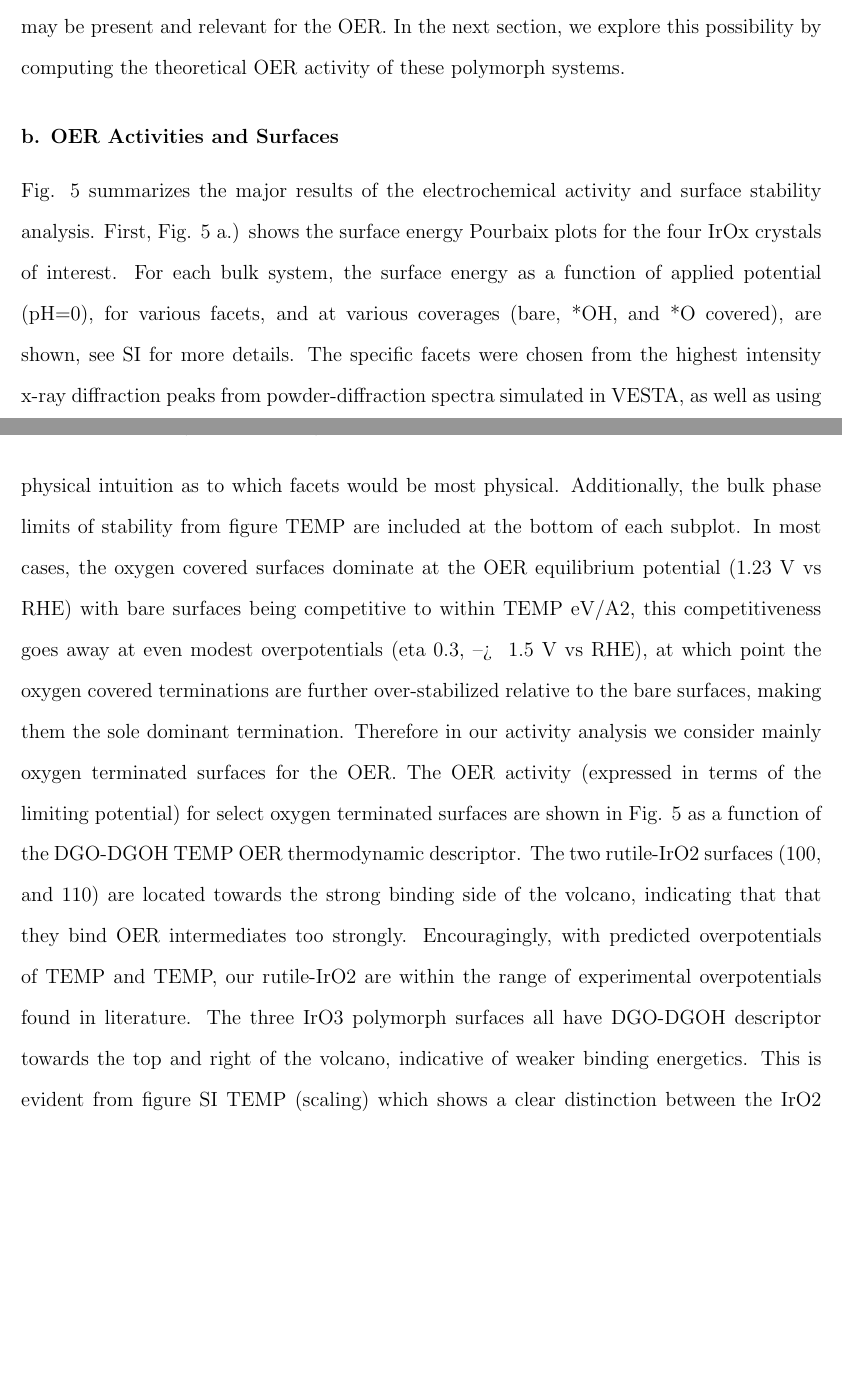
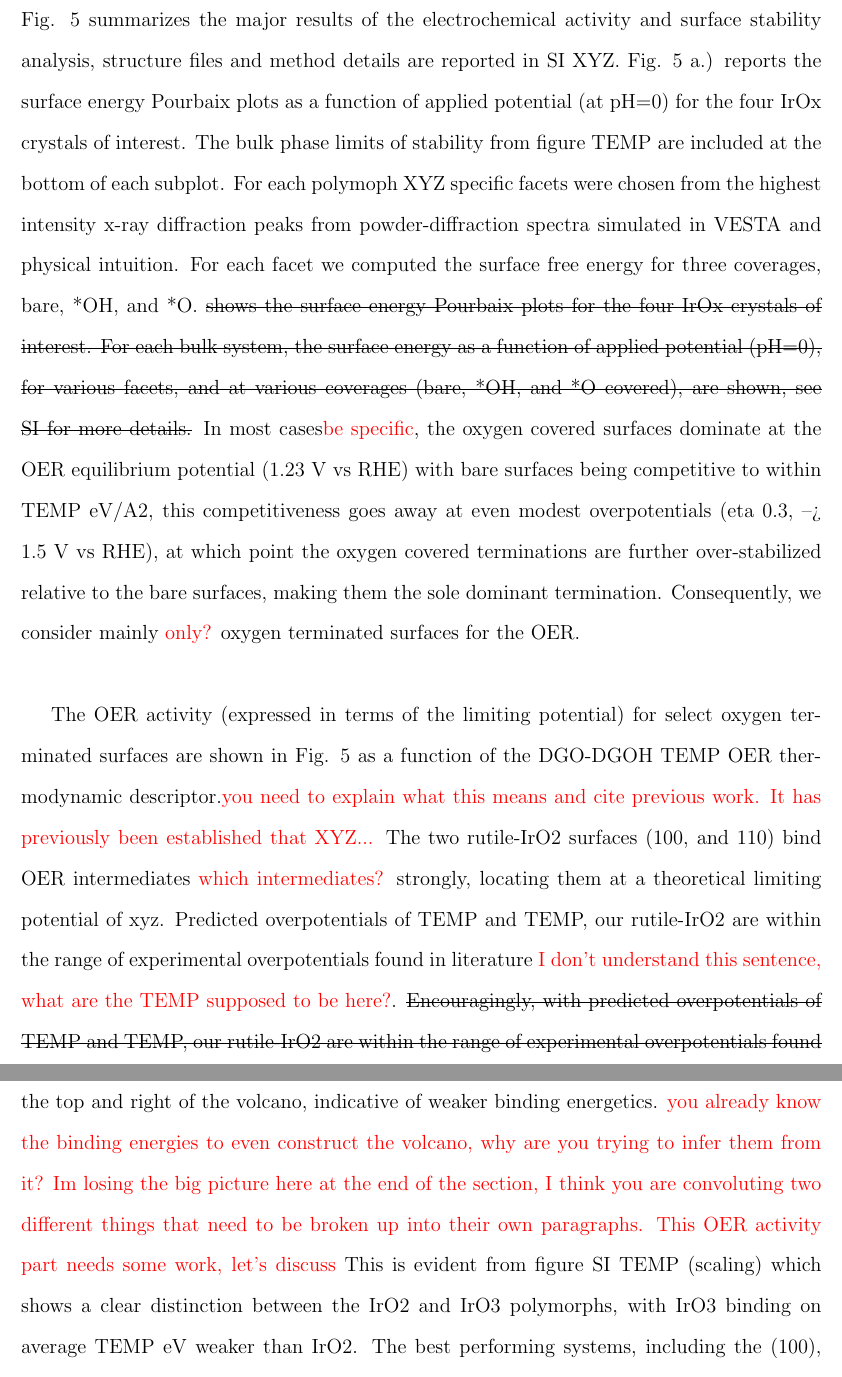
Before and after one commit to flash-jaehyun/PAPER_IrOx_Active_Learning_OER, a LaTeX paper (00_main_manuscript.tex, which reads 03_sections/02_02_section.tex): two parts of pages 8 and 9 of 16 before the commit and two parts of pages 9 and 10 of 16 after it, joined at a grey line, cut at the place of the change, the shorter picture padded with empty space. Compiled offline with pdfLaTeX.

Commit message:
Sync Overleaf to master

```diff
--- a/00_main_manuscript.tex
+++ b/00_main_manuscript.tex
@@ -7,6 +7,8 @@
 \usepackage{subfig}
 \usepackage{multirow}
 \usepackage[table,xcdraw]{xcolor}
+\newcommand{\chris}[1]{\textcolor{red}{#1}}
+\usepackage[normalem]{ulem}
 \usepackage{hhline}
 % \usepackage{svg}  % 181208 | RF | Added to include svg files
 % \usepackage{endfloat}  % 190731 | RF | Put's all figures at the end
--- a/03_sections/02_02_section.tex
+++ b/03_sections/02_02_section.tex
@@ -43,7 +53,7 @@ due to to their formation energies being within TEMP eV of the globally stable \
 %
-Because of their similar energies it is possible that some or all of these \ce{IrO_3} phases may be present and relevant for the OER.
+%Because of their similar energies it is possible that some or all of these \ce{IrO_3} phases may be present and relevant for the OER.
 %
-In the next section, we explore this possibility by computing the theoretical OER activity of these polymorph systems.
+%In the next section, we explore this possibility by computing the theoretical OER activity of these polymorph systems.
 % Also explain the Ir and IrO[4-] ion
 % __|
 
@@ -71,36 +81,38 @@ The water equilibrium line at 1.23 V vs RHE, which corresponds to a 0 overpotent
 
 
 % | - OER Activities and Surfaces
-\subsubsection{b. OER Activities and Surfaces}
+\subsubsection{b. OER Surfaces and Activities}
 
 % ################################# Paragraph #################################
 % %%%%%%%%%%%%%%%%%%%%%%%%%%%%%%%%%%%%%%%%%%%%%%%%%%%%%%%%%%%%%%%%%%%%%%%%%%%%%
 % Introduction to OER results
 % %%%%%%%%%%%%%%%%%%%%%%%%%%%%%%%%%%%%%%%%%%%%%%%%%%%%%%%%%%%%%%%%%%%%%%%%%%%%%
-Fig. \ref{fig:oer_volcano} summarizes the major results of the electrochemical activity and surface stability analysis.
+Fig. \ref{fig:oer_volcano} summarizes the major results of the electrochemical activity and surface stability analysis, structure files and method details are reported in SI XYZ.
 %
-First, Fig. \ref{fig:oer_volcano} a.) shows the surface energy Pourbaix plots for the four IrOx crystals of interest. For each bulk system, the surface energy as a function of applied potential (pH=0), for various facets, and at various coverages (bare, *OH, and *O covered), are shown, see SI for more details.
+Fig. \ref{fig:oer_volcano} a.) reports the surface energy Pourbaix plots as a function of applied potential (at pH=0) for the four IrOx crystals of interest. The bulk phase limits of stability from figure TEMP are included at the bottom of each subplot.  For each polymoph XYZ specific facets were chosen from the highest intensity x-ray diffraction peaks from powder-diffraction spectra simulated in VESTA and physical intuition. For each facet we computed the surface free energy for three coverages, bare, *OH, and *O.
+\sout{shows the surface energy Pourbaix plots for the four IrOx crystals of interest. For each bulk system, the surface energy as a function of applied potential (pH=0), for various facets, and at various coverages (bare, *OH, and *O covered), are shown, see SI for more details.}
 % How facets were chosen | TODO Get x-ray pattern for systems
 % TODO #REF | Reference for VESTA x-ray diff. pattern method
-The specific facets were chosen from the highest intensity x-ray diffraction peaks from powder-diffraction spectra simulated in VESTA,
-as well as using physical intuition as to which facets would be most physical.
+%The specific facets were chosen from the highest intensity x-ray diffraction peaks from powder-diffraction spectra simulated in VESTA,
+%as well as using physical intuition as to which facets would be most physical.
 % Say that the IrO3 bulk phase corresponds to the o-covered regime
-Additionally, the bulk phase limits of stability from figure TEMP are included at the bottom of each subplot.
+%Additionally, the bulk phase limits of stability from figure TEMP are included at the bottom of each subplot.
 %
-In most cases, the oxygen covered surfaces dominate at the OER equilibrium potential (1.23 V vs RHE) with bare surfaces being competitive to within TEMP eV/A2,
+In most cases\chris{be specific}, the oxygen covered surfaces dominate at the OER equilibrium potential (1.23 V vs RHE) with bare surfaces being competitive to within TEMP eV/A2,
 this competitiveness goes away at even modest overpotentials (eta~0.3, --> ~1.5 V vs RHE),
 at which point the oxygen covered terminations are further over-stabilized relative to the bare surfaces,
-making them the sole dominant termination.
+making them the sole dominant termination. Consequently, we consider mainly \chris{only?} oxygen terminated surfaces for the OER.\\
 % COMBAK, Revise "mainly" if we include some different coverags
-Therefore in our activity analysis we consider mainly oxygen terminated surfaces for the OER.
+%Therefore in our activity analysis we consider mainly oxygen terminated surfaces for the OER.
 %
-The OER activity (expressed in terms of the limiting potential) for select oxygen terminated surfaces are shown in Fig. \ref{fig:oer_volcano} as a function of the DGO-DGOH TEMP OER thermodynamic descriptor.
+
+The OER activity (expressed in terms of the limiting potential) for select oxygen terminated surfaces are shown in Fig. \ref{fig:oer_volcano} as a function of the DGO-DGOH TEMP OER thermodynamic descriptor.\chris{you need to explain what this means and cite previous work.  It has previously been established that XYZ...}
 %
-The two rutile-IrO2 surfaces (100, and 110) are located towards the strong binding side of the volcano, indicating that that they bind OER intermediates too strongly.
+The two rutile-IrO2 surfaces (100, and 110) bind OER intermediates \chris{which intermediates?} strongly, locating them at a theoretical limiting potential of xyz. Predicted overpotentials of TEMP and TEMP, our rutile-IrO2 are within the range of experimental overpotentials found in literature \chris{I don't understand this sentence, what are the TEMP supposed to be here?}.
 % Reference all experimental IrO2 overpotentials I can find
-Encouragingly, with predicted overpotentials of TEMP and TEMP, our rutile-IrO2 are within the range of experimental overpotentials found in literature.
+\sout{Encouragingly, with predicted overpotentials of TEMP and TEMP, our rutile-IrO2 are within the range of experimental overpotentials found in literature.}
 %
-The three IrO3 polymorph surfaces all have DGO-DGOH descriptor towards the top and right of the volcano, indicative of weaker binding energetics.
+The three IrO3 polymorph surfaces all have DGO-DGOH descriptor towards the top and right of the volcano, indicative of weaker binding energetics. \chris{you already know the binding energies to even construct the volcano, why are you trying to infer them from it?}  \chris{Im losing the big picture here at the end of the section, I think you are convoluting two different things that need to be broken up into their own paragraphs.  This OER activity part needs some work, let's discuss}
 %
 This is evident from figure SI TEMP (scaling) which shows a clear distinction between the IrO2 and IrO3 polymorphs, with IrO3 binding on average TEMP eV weaker than IrO2.
 %
```
Also changed, not shown: 03_sections/02_02_section.tex (28 more changed lines).
